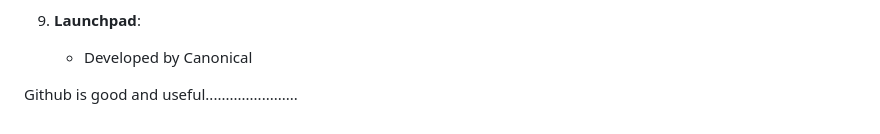
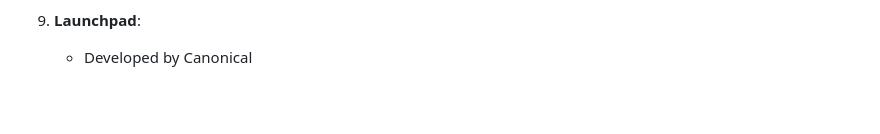
Before and after one commit to ShoomanKhatri/Github-Practice-Pro, a Markdown page: README.md, the part around the change. Drawn GitHub-style; blank space fills up the shorter version.

```diff
--- a/README.md
+++ b/README.md
@@ -169,5 +169,3 @@ Conclusion
 
 9. **Launchpad**:
    - Developed by Canonical
-
-Github is good and useful.......................
```
